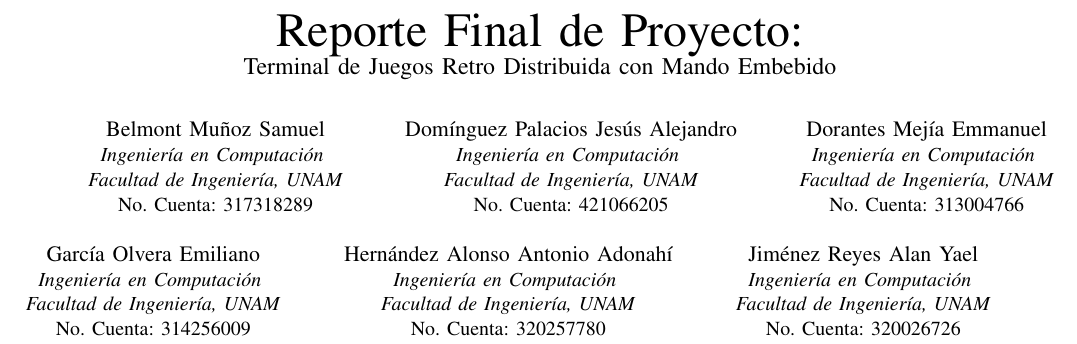
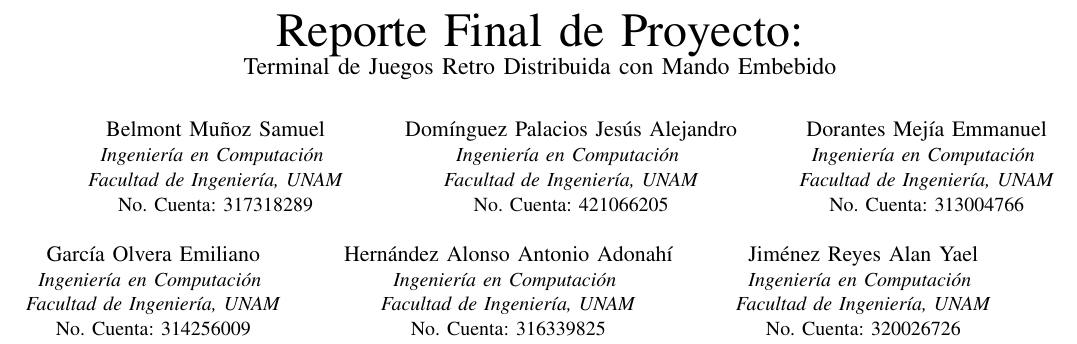
Before and after one commit to YizusDP/Practicas_Embebidos, a LaTeX paper (ProyectoFinal/Entrega_FInal_E2/Reporte_Final_Equipo2.tex): part of page 1 of 10, cut so that both start at the same text. Compiled offline with pdfLaTeX; a missing font is replaced by an installed copy or a similar font; a LaTeX package or settings file that is missing is left out.

Commit message:
PF: Corrección número de cuenta

```diff
--- a/ProyectoFinal/Entrega_FInal_E2/Reporte_Final_Equipo2.tex
+++ b/ProyectoFinal/Entrega_FInal_E2/Reporte_Final_Equipo2.tex
@@ -81,7 +81,7 @@
 	\IEEEauthorblockN{Hernández Alonso Antonio Adonahí}
 	\IEEEauthorblockA{\textit{Ingeniería en Computación} \\
 		\textit{Facultad de Ingeniería, UNAM}\\
-		No. Cuenta: 320257780}
+		No. Cuenta: 316339825}
 	\and
 	\IEEEauthorblockN{Jiménez Reyes Alan Yael}
 	\IEEEauthorblockA{\textit{Ingeniería en Computación} \\
```
